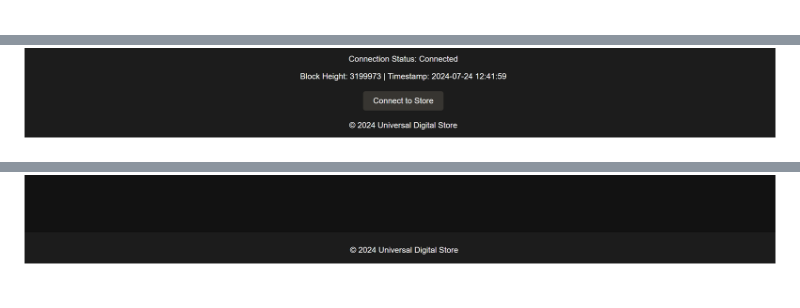
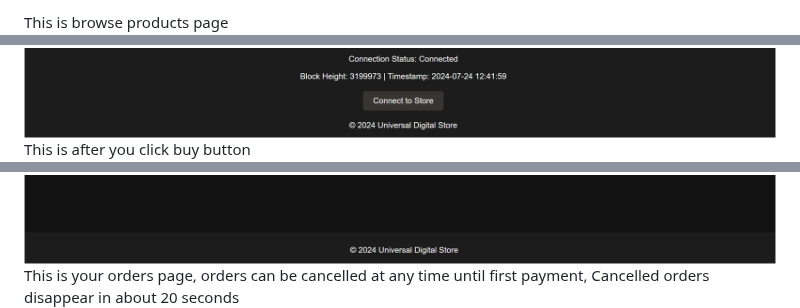
Before and after one commit to OIEIEIO/UniversalDigitalStore, a Markdown page: README.md, 3 parts joined by grey strips. GitHub-like rendering.

```diff
--- a/README.md
+++ b/README.md
@@ -1,5 +1,6 @@
-
+This is browse products page
 ![Store Screenshots](https://github.com/OIEIEIO/UniversalDigitalStore/blob/main/screenshots/Screenshot%202024-07-24%20124219.png)
+This is after you click buy button
 ![Store Screenshots](https://github.com/OIEIEIO/UniversalDigitalStore/blob/main/screenshots/Screenshot%202024-07-24%20150155.png)
-
+This is your orders page, orders can be cancelled at any time until first payment, Cancelled orders disappear in about 20 seconds
 ![Store Screenshots](https://github.com/OIEIEIO/UniversalDigitalStore/blob/main/screenshots/Screenshot%202024-07-24%20122817.png)
```
Also changed, not shown: other parts of README.md (+4 -1 lines).
